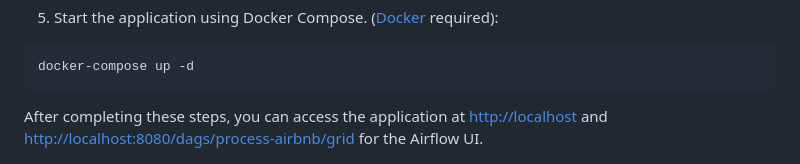
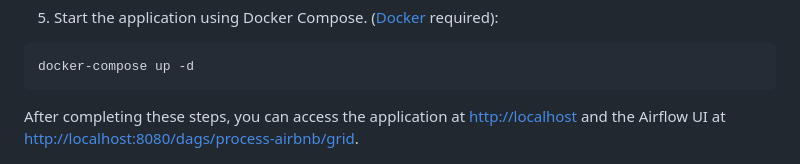
Before and after one commit to drakeweissman/airbnb_tracker, a Markdown page: README.md, the part around the change. GitHub-like rendering.

````diff
--- a/README.md
+++ b/README.md
@@ -66,7 +66,7 @@ query_params = {
 docker-compose up -d
 ```
 
-After completing these steps, you can access the application at [http://localhost](http://localhost) and [http://localhost:8080/dags/process-airbnb/grid](http://localhost:8080/dags/process-airbnb/grid) for the Airflow UI.
+After completing these steps, you can access the application at [http://localhost](http://localhost) and the Airflow UI at [http://localhost:8080/dags/process-airbnb/grid](http://localhost:8080/dags/process-airbnb/grid).
 
 ![Airflow UI Demo](./screenshots/airflow_demo.png)
 
````
